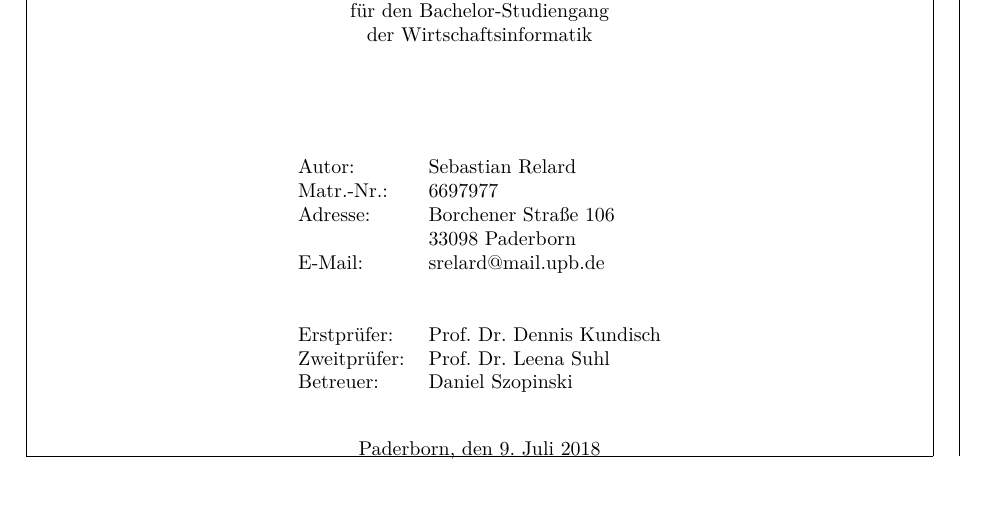
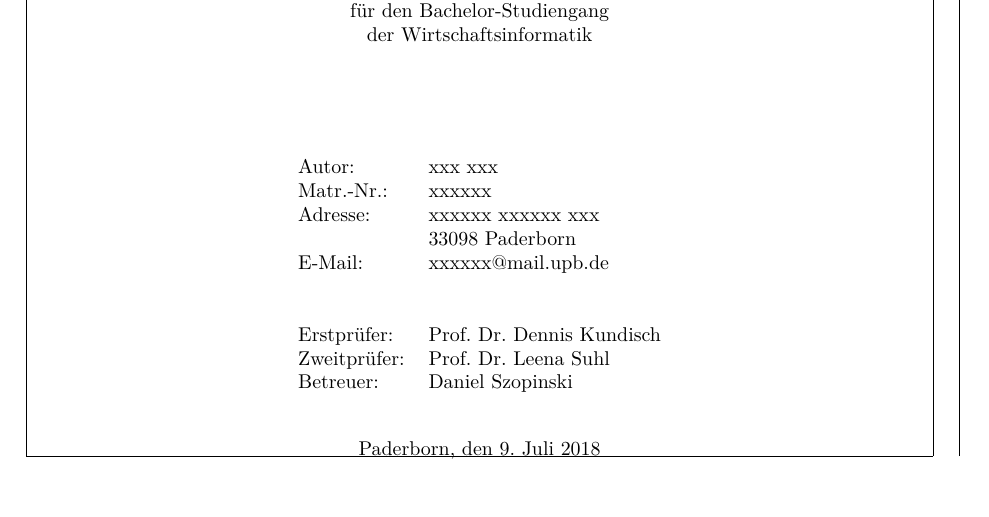
Before and after one commit to srelard/ba, a LaTeX book (BA/main.tex): part of page 1 of 8, cut so that both start at the same text. Compiled offline with pdfLaTeX.

Commit message:
Updates from ShareLaTeX

```diff
--- a/BA/main.tex
+++ b/BA/main.tex
@@ -116,11 +116,11 @@ doi=false
 }
 \newcommand{\autorpruefer}{
 	\begin{tabular}{ll}
-      Autor: & Sebastian Relard \\
-      Matr.-Nr.: & 6697977\\
-      Adresse: & Borchener Straße 106\\
+      Autor: & xxx xxx \\
+      Matr.-Nr.: & xxxxxx\\
+      Adresse: & xxxxxx xxxxxx xxx\\
       & 33098 Paderborn\\
-      E-Mail: & srelard@mail.upb.de\\
+      E-Mail: & xxxxxx@mail.upb.de\\
       &\\
       &\\
       Erstprüfer: & Prof. Dr. Dennis Kundisch \\
```
